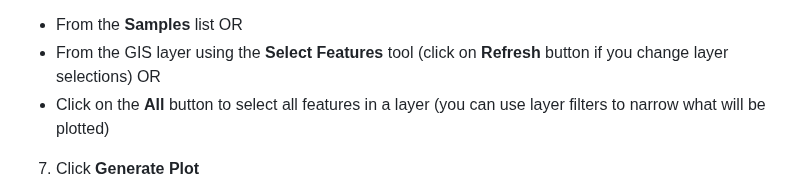
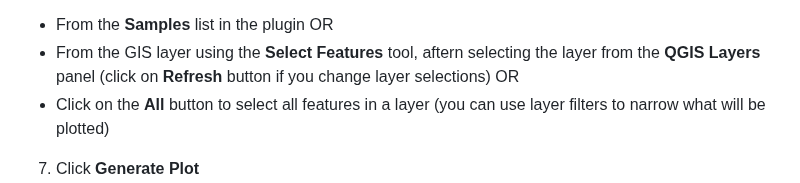
Before and after one commit to swaxi/geochem-plots, a Markdown page: README.md, the part around one of its changes. GitHub-like rendering.

Commit message:
improve readme

```diff
--- a/README.md
+++ b/README.md
@@ -42,6 +45,6 @@ A simple geochemistry plotting tool for QGIS that creates spider diagrams, discr
 6. Select samples to be plotted using one of these methods:
-- From the **Samples** list OR
-- From the GIS layer using the **Select Features** tool (click on **Refresh** button if you change layer selections) OR
+- From the **Samples** list in the plugin OR
+- From the GIS layer using the **Select Features** tool, aftern selecting the layer from the **QGIS Layers** panel (click on **Refresh** button if you change layer selections) OR
 - Click on the **All** button to select all features in a layer (you can use layer filters to narrow what will be plotted)
 7. Click **Generate Plot**
 8. Click on the **None** button to clear all selections
```
Also changed, not shown: other parts of README.md (+5 -2 lines), tab1.png (added), tab2.png (added), tab3.png (added).
